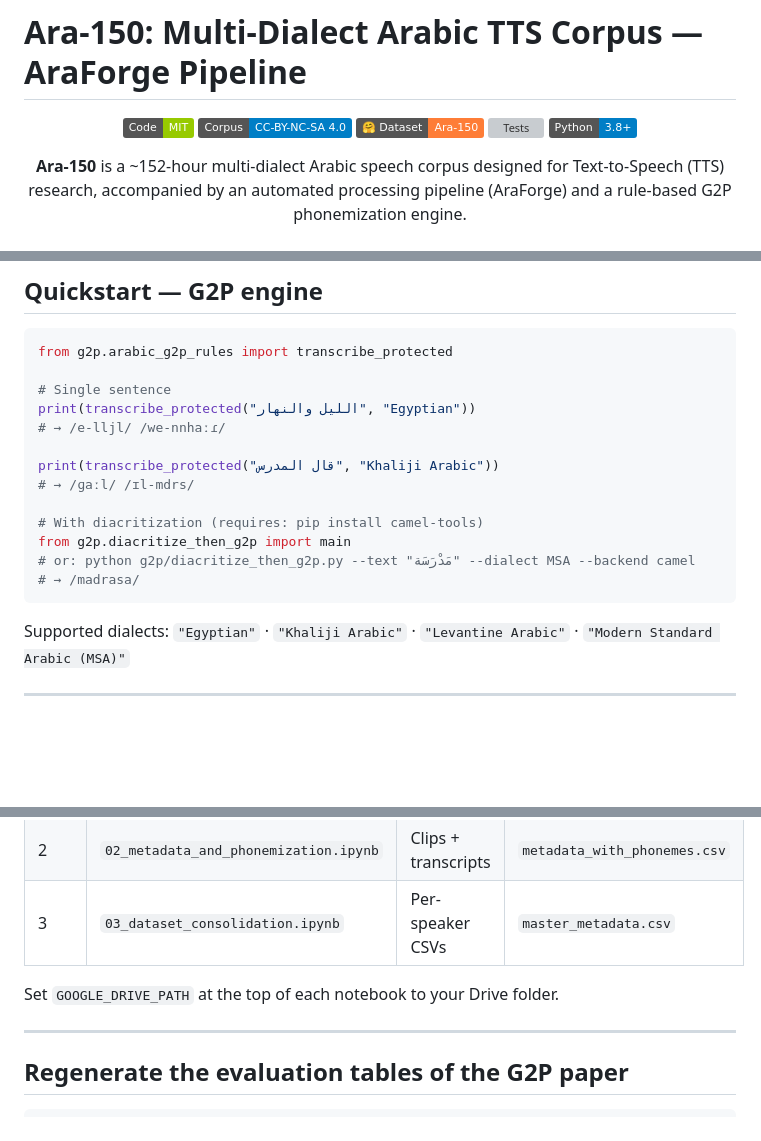
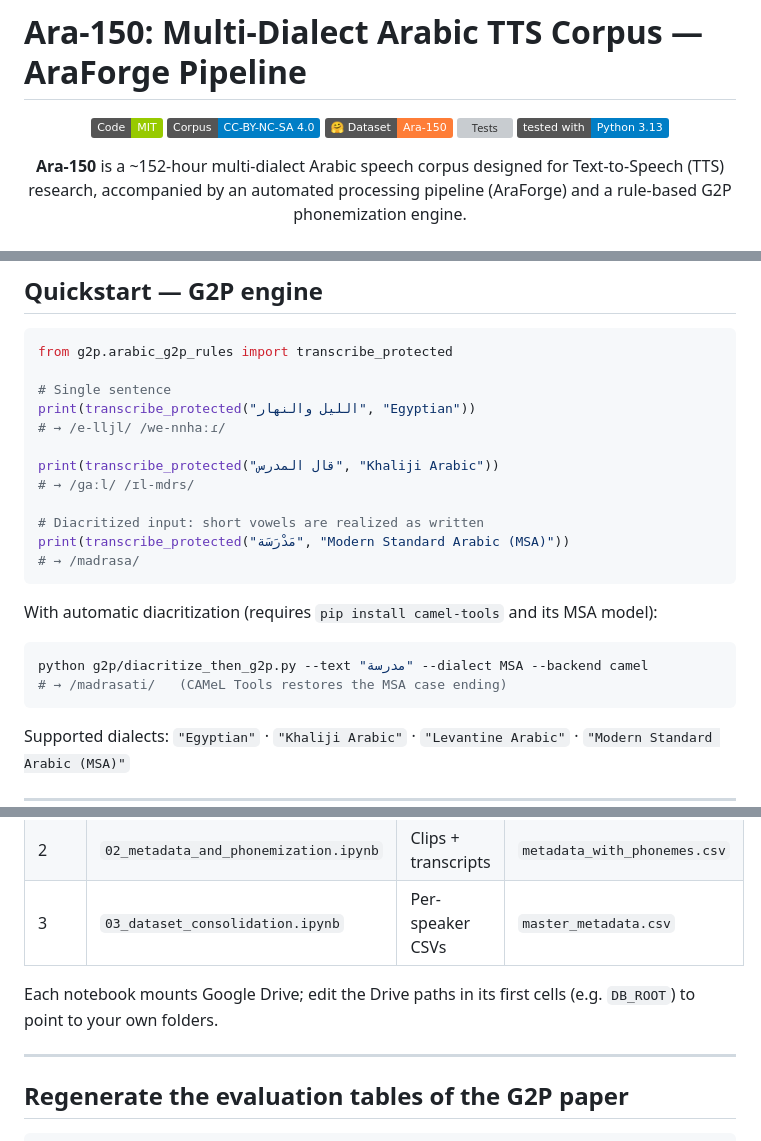
Before and after one commit to RobsGeorge/Ara-150-Pipeline, a Markdown page: README.md, 3 parts joined by grey strips. GitHub-like rendering; badges without logos; blank space fills up the shorter version; grey boxes are pictures that could not be loaded.

Commit message:
README: working diacritization example, notebook paths, BibTeX type, tested Python
The diacritization example imported a function that does not run from the repository root and promised /madrasa/; it now shows the engine on diacritized input (/madrasa/) and the CAMeL path (/madrasati/, with the MSA case ending). GOOGLE_DRIVE_PATH does not exist in the notebooks; the README now says to edit their Drive paths. @software -> @misc for standard BibTeX. Python badge: tested with 3.13.

Co-Authored-By: Claude Opus 5.5 <noreply@anthropic.com>
Claude-Session: https://claude.ai/code/session_012UKj326oaEeNRzLHajw8fC

````diff
--- a/README.md
+++ b/README.md
@@ -6,7 +6,7 @@
 [![Dataset License](https://img.shields.io/badge/Corpus-CC--BY--NC--SA%204.0-blue.svg)](https://creativecommons.org/licenses/by-nc-sa/4.0/)
 [![HuggingFace](https://img.shields.io/badge/🤗%20Dataset-Ara--150-orange)](https://huggingface.co/datasets/robsgeorge/Ara_150_Multi_Dialect_TTS)
 [![Tests](https://img.shields.io/badge/G2P%20tests-118%2F118%20passing-brightgreen)]()
-[![Python](https://img.shields.io/badge/Python-3.8%2B-blue)]()
+[![Python](https://img.shields.io/badge/tested%20with-Python%203.13-blue)]()
 
 **Ara-150** is a ~152-hour multi-dialect Arabic speech corpus designed for
 Text-to-Speech (TTS) research, accompanied by an automated processing pipeline
@@ -79,10 +79,16 @@ print(transcribe_protected("الليل والنهار", "Egyptian"))
 print(transcribe_protected("قال المدرس", "Khaliji Arabic"))
 # → /ɡaːl/ /ɪl-mdrs/
 
-# With diacritization (requires: pip install camel-tools)
-from g2p.diacritize_then_g2p import main
-# or: python g2p/diacritize_then_g2p.py --text "مَدْرَسَة" --dialect MSA --backend camel
+# Diacritized input: short vowels are realized as written
+print(transcribe_protected("مَدْرَسَة", "Modern Standard Arabic (MSA)"))
 # → /madrasa/
+```
+
+With automatic diacritization (requires `pip install camel-tools` and its MSA model):
+
+```bash
+python g2p/diacritize_then_g2p.py --text "مدرسة" --dialect MSA --backend camel
+# → /madrasati/   (CAMeL Tools restores the MSA case ending)
 ```
 
 Supported dialects: `"Egyptian"` · `"Khaliji Arabic"` · `"Levantine Arabic"` · `"Modern Standard Arabic (MSA)"`
@@ -109,7 +115,7 @@ Open the notebooks in Google Colab (recommended) or JupyterLab in order:
 | 2 | `02_metadata_and_phonemization.ipynb` | Clips + transcripts | `metadata_with_phonemes.csv` |
 | 3 | `03_dataset_consolidation.ipynb` | Per-speaker CSVs | `master_metadata.csv` |
 
-Set `GOOGLE_DRIVE_PATH` at the top of each notebook to your Drive folder.
+Each notebook mounts Google Drive; edit the Drive paths in its first cells (e.g. `DB_ROOT`) to point to your own folders.
 
 ---
 
````
Also changed, not shown: other parts of README.md (+1 -1 lines).
